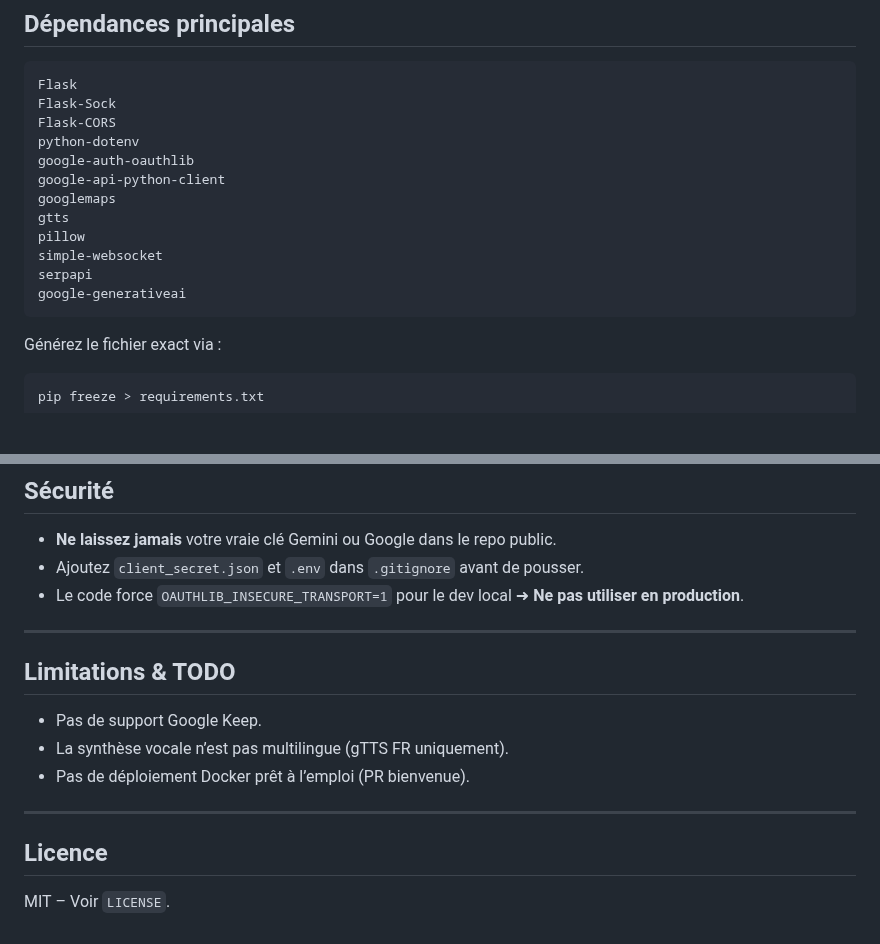
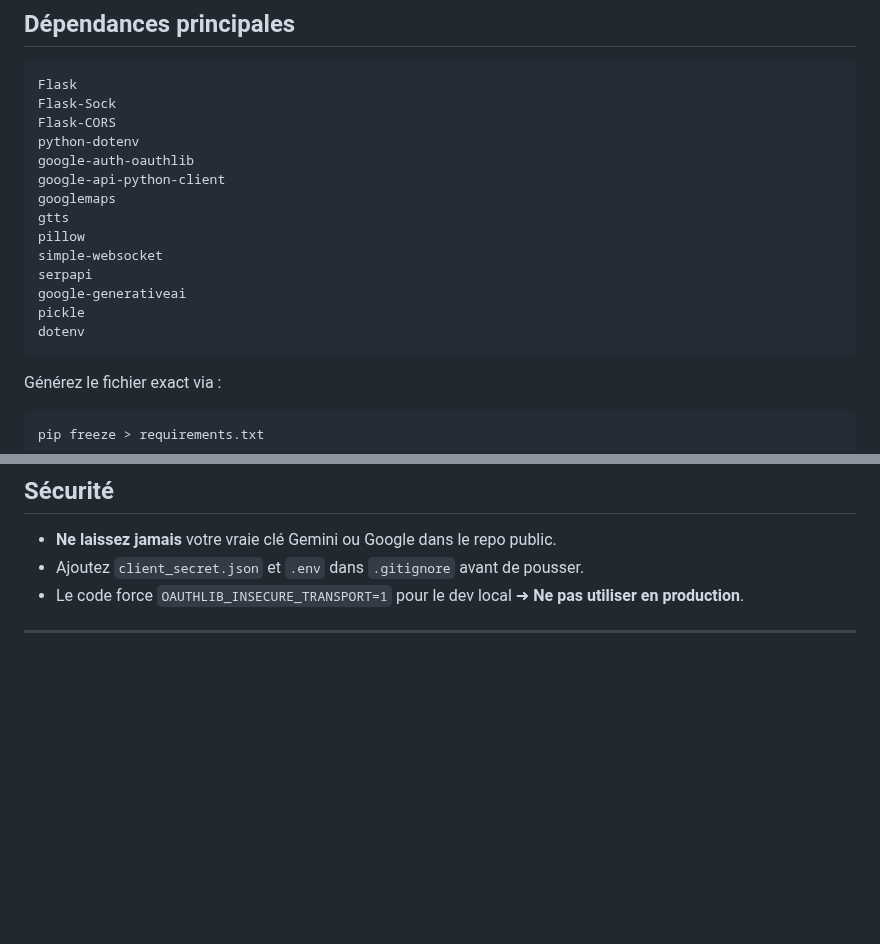
Before and after one commit to 64cipher/E.V.A, a Markdown page: README.md, 2 parts joined by grey strips. GitHub-like rendering; blank space fills up the shorter version.

````diff
--- a/README.md
+++ b/README.md
@@ -136,7 +136,7 @@ EVA (Enhanced Voice Assistant) est un assistant personnel vocal et textuel écri
 ```text
 Flask
 Flask‑Sock
-Flask‑CORS
+Flask-CORS
 python‑dotenv
 google‑auth‑oauthlib
 google‑api‑python‑client
@@ -146,6 +146,8 @@ pillow
 simple‑websocket
 serpapi
 google‑generativeai
+pickle
+dotenv
 ```
 
 Générez le fichier exact via :
@@ -188,15 +190,3 @@ pip freeze > requirements.txt
 * Le code force `OAUTHLIB_INSECURE_TRANSPORT=1` pour le dev local ➜ **Ne pas utiliser en production**.
 
 ---
-
-## Limitations & TODO
-
-* Pas de support Google Keep.
-* La synthèse vocale n’est pas multilingue (gTTS FR uniquement).
-* Pas de déploiement Docker prêt à l’emploi (PR bienvenue).
-
----
-
-## Licence
-
-MIT – Voir `LICENSE`.
````
